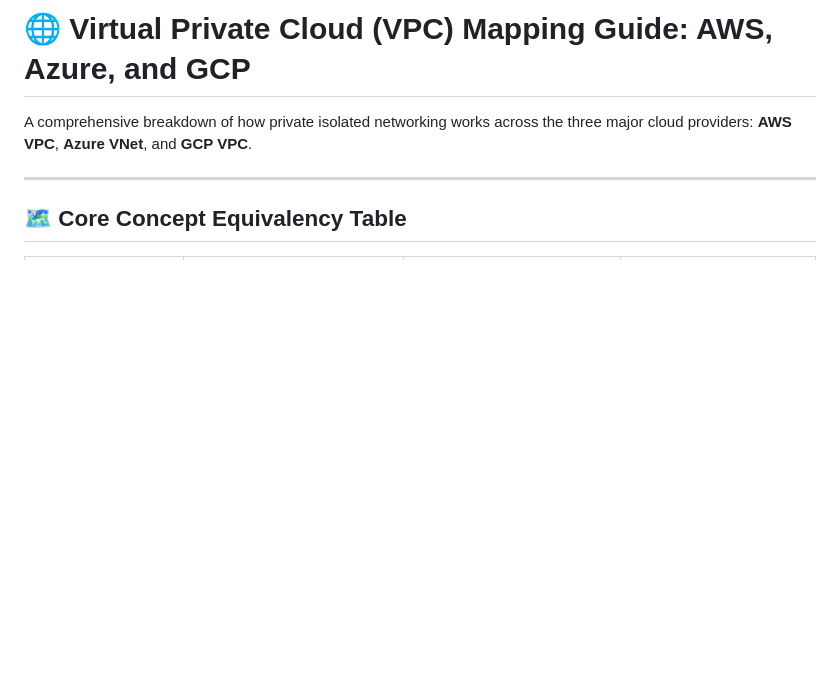
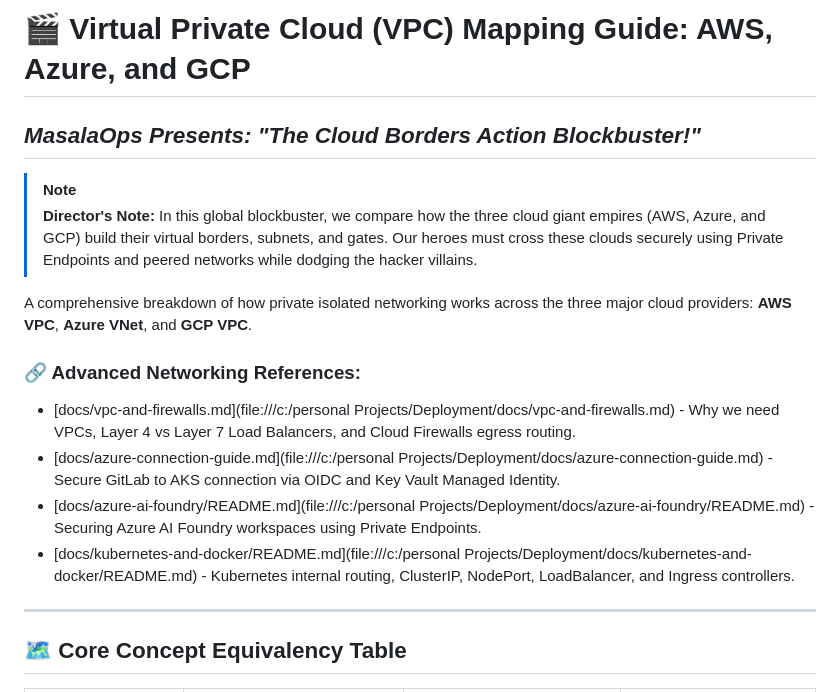
Before and after one commit to biswajitNanda223/senorita-outages, a Markdown page: docs/vpc-guide.md, the part around the change. Drawn GitHub-style; blank space fills up the shorter version.

Commit message:
updated vpc mapping guide with masalaops references and advanced network links

```diff
--- a/docs/vpc-guide.md
+++ b/docs/vpc-guide.md
@@ -1,6 +1,16 @@
-# 🌐 Virtual Private Cloud (VPC) Mapping Guide: AWS, Azure, and GCP
+# 🎬 Virtual Private Cloud (VPC) Mapping Guide: AWS, Azure, and GCP
+## *MasalaOps Presents: "The Cloud Borders Action Blockbuster!"*
+
+> [!NOTE]
+> **Director's Note:** In this global blockbuster, we compare how the three cloud giant empires (AWS, Azure, and GCP) build their virtual borders, subnets, and gates. Our heroes must cross these clouds securely using Private Endpoints and peered networks while dodging the hacker villains.
 
 A comprehensive breakdown of how private isolated networking works across the three major cloud providers: **AWS VPC**, **Azure VNet**, and **GCP VPC**.
+
+### 🔗 Advanced Networking References:
+*   [docs/vpc-and-firewalls.md](file:///c:/personal Projects/Deployment/docs/vpc-and-firewalls.md) - Why we need VPCs, Layer 4 vs Layer 7 Load Balancers, and Cloud Firewalls egress routing.
+*   [docs/azure-connection-guide.md](file:///c:/personal Projects/Deployment/docs/azure-connection-guide.md) - Secure GitLab to AKS connection via OIDC and Key Vault Managed Identity.
+*   [docs/azure-ai-foundry/README.md](file:///c:/personal Projects/Deployment/docs/azure-ai-foundry/README.md) - Securing Azure AI Foundry workspaces using Private Endpoints.
+*   [docs/kubernetes-and-docker/README.md](file:///c:/personal Projects/Deployment/docs/kubernetes-and-docker/README.md) - Kubernetes internal routing, ClusterIP, NodePort, LoadBalancer, and Ingress controllers.
 
 ---
 
```
